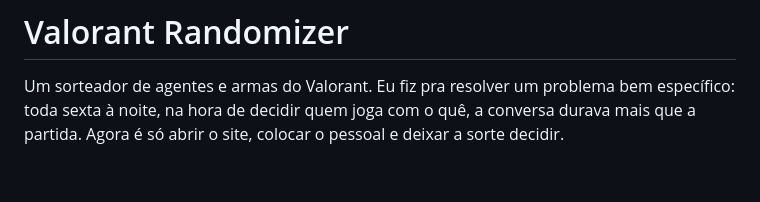
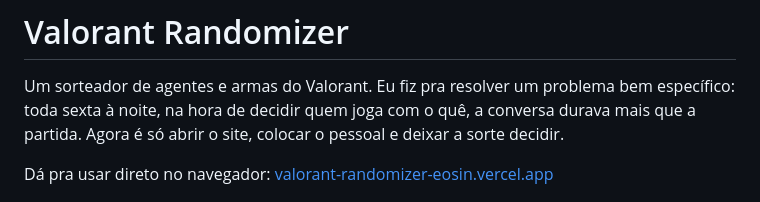
Before and after one commit to LuGoAn/Valorant_Randomizer, a Markdown page: README.md, the part around the change. Drawn GitHub-style; blank space fills up the shorter version.

Commit message:
docs: adiciona link do site publicado no README

```diff
--- a/README.md
+++ b/README.md
@@ -1,6 +1,8 @@
 # Valorant Randomizer
 
 Um sorteador de agentes e armas do Valorant. Eu fiz pra resolver um problema bem específico: toda sexta à noite, na hora de decidir quem joga com o quê, a conversa durava mais que a partida. Agora é só abrir o site, colocar o pessoal e deixar a sorte decidir.
+
+Dá pra usar direto no navegador: [valorant-randomizer-eosin.vercel.app](https://valorant-randomizer-eosin.vercel.app/)
 
 ![Tela principal com cinco jogadores e os agentes sorteados](docs/screenshots/agentes.png)
 
```
